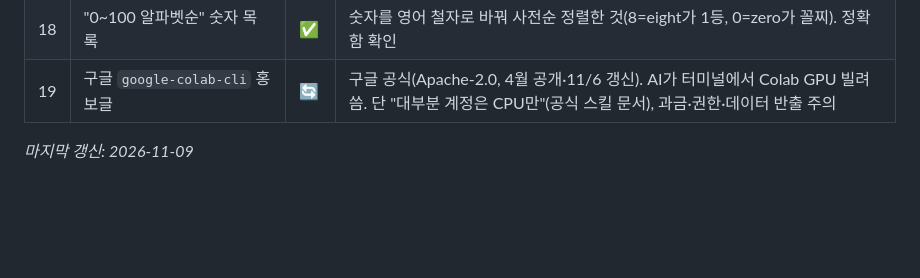
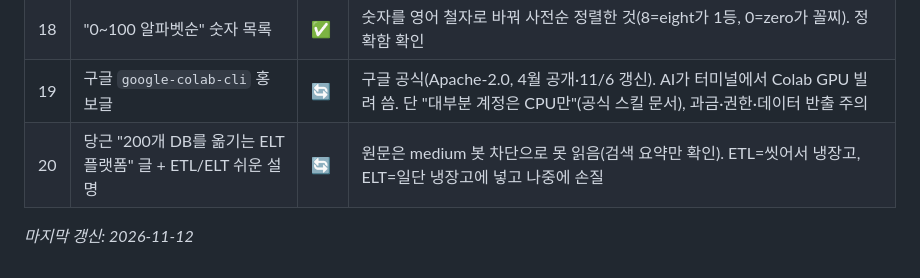
Before and after one commit to pyhgoshift/ai-auto-review, a Markdown page: 대화목차.md, the part around the change. GitHub-like rendering; blank space fills up the shorter version.

Commit message:
Update table of contents
Co-Authored-By: Claude Opus 5.5 <noreply@anthropic.com>
Claude-Session: https://claude.ai/code/session_017UK8d8juK5TUgVLZmUiw2b

```diff
--- a/대화목차.md
+++ b/대화목차.md
@@ -30,5 +30,6 @@
 | 17 | "Phone Harness" 홍보글 해설 | 🔄 | 실재(★4.6천, MIT). 폰을 PC에 연결해 AI가 화면 읽고 탭. 결제·인증·약관·원격 설치 프롬프트 위험 |
 | 18 | "0~100 알파벳순" 숫자 목록 | ✅ | 숫자를 영어 철자로 바꿔 사전순 정렬한 것(8=eight가 1등, 0=zero가 꼴찌). 정확함 확인 |
 | 19 | 구글 `google-colab-cli` 홍보글 | 🔄 | 구글 공식(Apache-2.0, 4월 공개·11/6 갱신). AI가 터미널에서 Colab GPU 빌려 씀. 단 "대부분 계정은 CPU만"(공식 스킬 문서), 과금·권한·데이터 반출 주의 |
+| 20 | 당근 "200개 DB를 옮기는 ELT 플랫폼" 글 + ETL/ELT 쉬운 설명 | 🔄 | 원문은 medium 봇 차단으로 못 읽음(검색 요약만 확인). ETL=씻어서 냉장고, ELT=일단 냉장고에 넣고 나중에 손질 |
 
-_마지막 갱신: 2026-11-09_
+_마지막 갱신: 2026-11-12_
```
